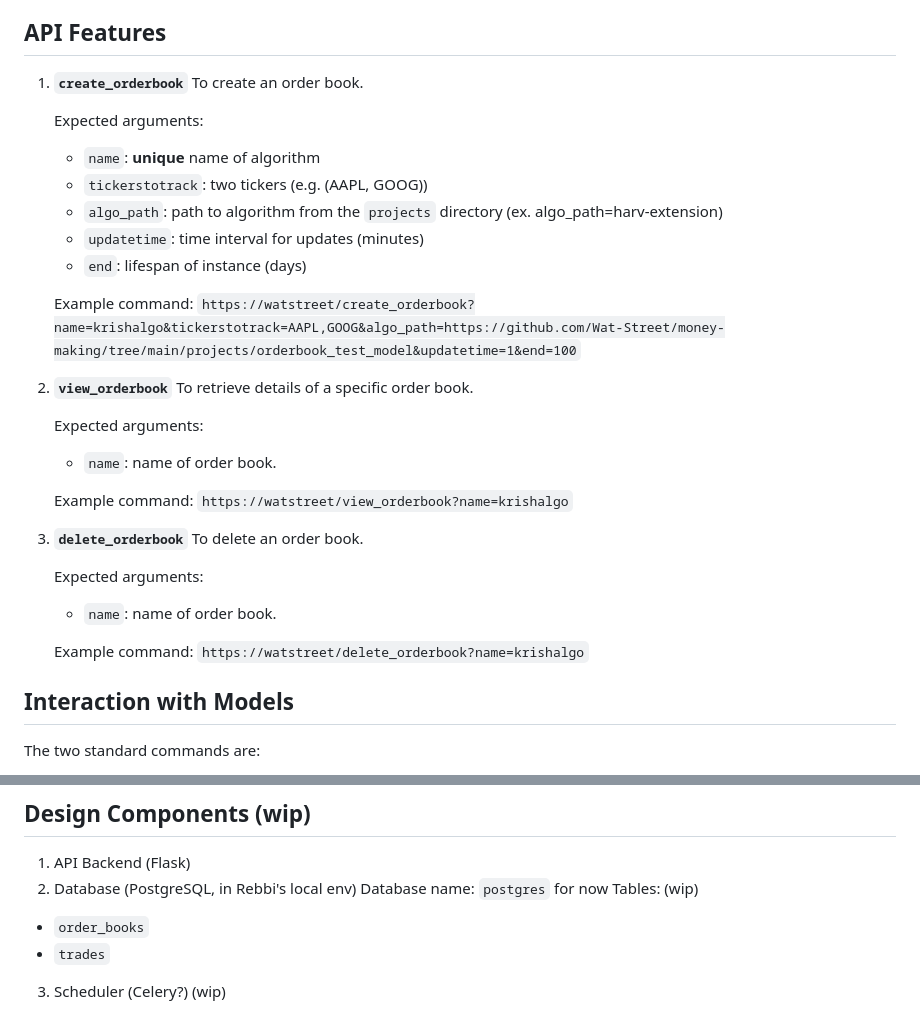
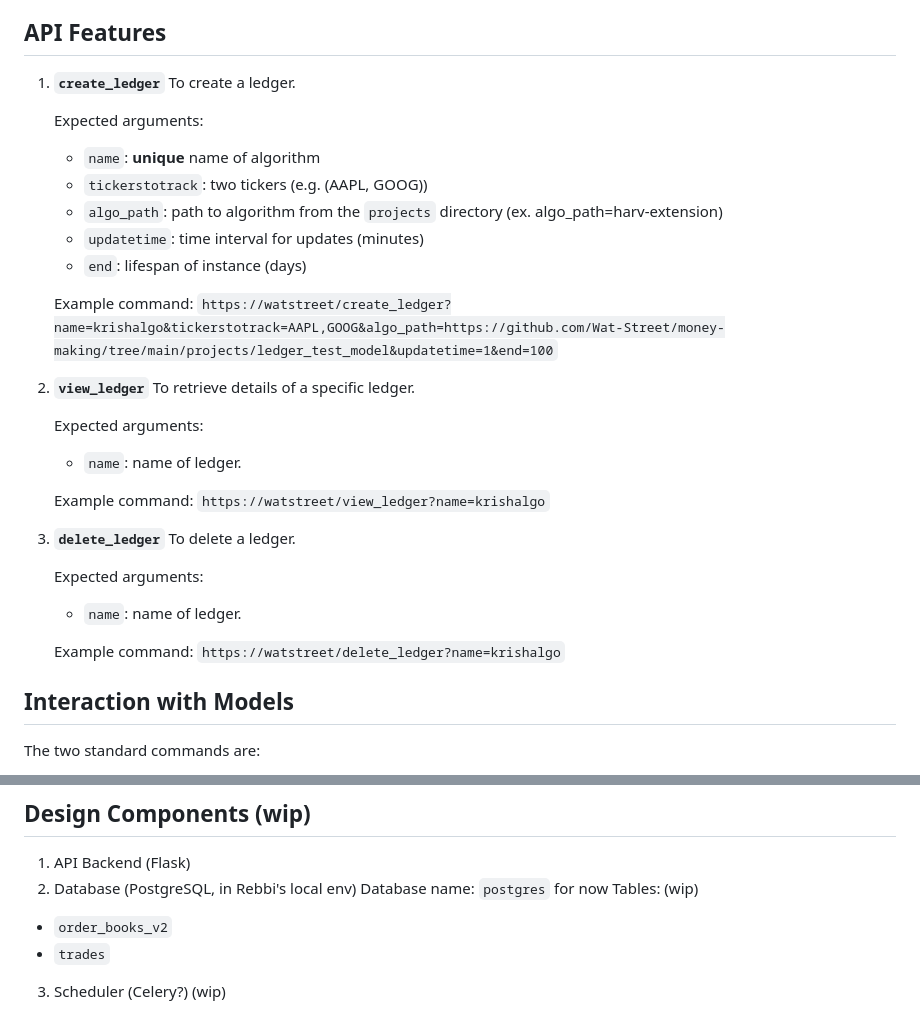
Before and after one commit to Wat-Street/money-making, a Markdown page: projects/ledger/README.md, 2 parts joined by grey strips. GitHub-like rendering.

```diff
--- a/projects/ledger/README.md
+++ b/projects/ledger/README.md
@@ -4,8 +4,8 @@
 Ledger instances allow the ML team to forward-test their algorithms. An API and database are hosted on the PC that allows members to create instances of Ledgers and tie specific algorithms to trade on them.
 
 ## API Features
-1. **`create_orderbook`**
-    To create an order book.
+1. **`create_ledger`**
+    To create a ledger.
 
     Expected arguments:
     - `name`: **unique** name of algorithm
@@ -14,23 +14,23 @@ Ledger instances allow the ML team to forward-test their algorithms. An API and
     - `updatetime`: time interval for updates (minutes)
     - `end`: lifespan of instance (days)
 
-    Example command: `https://watstreet/create_orderbook?name=krishalgo&tickerstotrack=AAPL,GOOG&algo_path=https://github.com/Wat-Street/money-making/tree/main/projects/orderbook_test_model&updatetime=1&end=100`
+    Example command: `https://watstreet/create_ledger?name=krishalgo&tickerstotrack=AAPL,GOOG&algo_path=https://github.com/Wat-Street/money-making/tree/main/projects/ledger_test_model&updatetime=1&end=100`
 
-2. **`view_orderbook`**
-    To retrieve details of a specific order book.
+2. **`view_ledger`**
+    To retrieve details of a specific ledger.
 
     Expected arguments:
-    - `name`: name of order book.
+    - `name`: name of ledger.
 
-    Example command: `https://watstreet/view_orderbook?name=krishalgo`
+    Example command: `https://watstreet/view_ledger?name=krishalgo`
 
-3. **`delete_orderbook`**
-    To delete an order book.
+3. **`delete_ledger`**
+    To delete a ledger.
 
     Expected arguments:
-    - `name`: name of order book.
+    - `name`: name of ledger.
 
-    Example command: `https://watstreet/delete_orderbook?name=krishalgo`
+    Example command: `https://watstreet/delete_ledger?name=krishalgo`
 
 ## Interaction with Models
 The two standard commands are:
@@ -104,6 +104,6 @@ Some considerations:
 2. Database (PostgreSQL, in Rebbi's local env)
 Database name: `postgres` for now
 Tables: (wip)
-- `order_books`
+- `order_books_v2`
 - `trades`
 3. Scheduler (Celery?) (wip)
```
